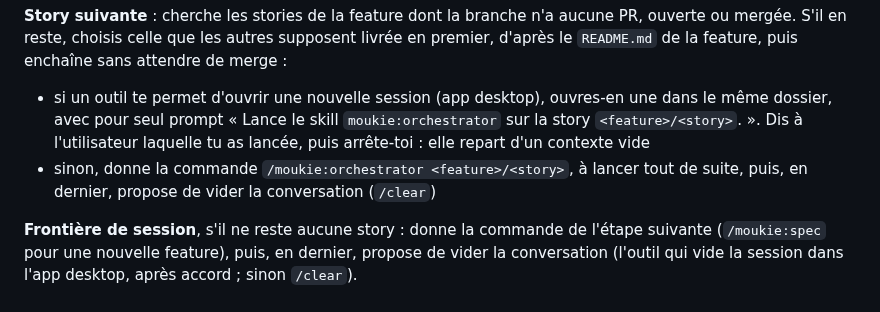
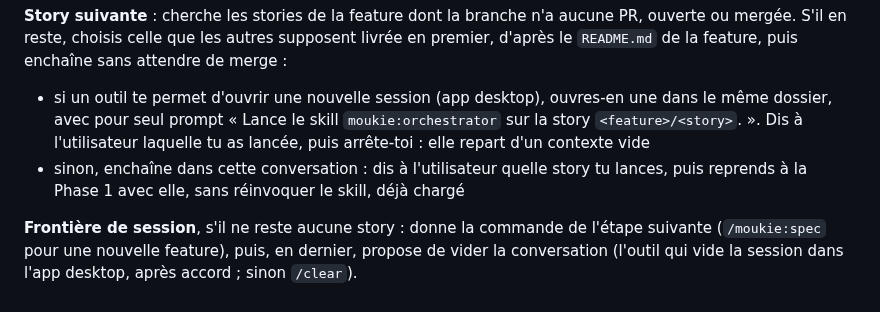
Before and after one commit to vincentgraul/moukie, a Markdown page: skills/orchestrator/SKILL.md, the part around the change. Drawn GitHub-style.

Commit message:
feat(orchestrator): chain the next story in the same conversation when no new session can be opened

```diff
--- a/skills/orchestrator/SKILL.md
+++ b/skills/orchestrator/SKILL.md
@@ -100,6 +100,6 @@ Une fois la PR ouverte, envoie la dernière notification, puis donne à l'utilis
 **Story suivante** : cherche les stories de la feature dont la branche n'a aucune PR, ouverte ou mergée. S'il en reste, choisis celle que les autres supposent livrée en premier, d'après le `README.md` de la feature, puis enchaîne sans attendre de merge :
 
 - si un outil te permet d'ouvrir une nouvelle session (app desktop), ouvres-en une dans le même dossier, avec pour seul prompt « Lance le skill `moukie:orchestrator` sur la story `<feature>/<story>`. ». Dis à l'utilisateur laquelle tu as lancée, puis arrête-toi : elle repart d'un contexte vide
-- sinon, donne la commande `/moukie:orchestrator <feature>/<story>`, à lancer tout de suite, puis, en dernier, propose de vider la conversation (`/clear`)
+- sinon, enchaîne dans cette conversation : dis à l'utilisateur quelle story tu lances, puis reprends à la Phase 1 avec elle, sans réinvoquer le skill, déjà chargé
 
 **Frontière de session**, s'il ne reste aucune story : donne la commande de l'étape suivante (`/moukie:spec` pour une nouvelle feature), puis, en dernier, propose de vider la conversation (l'outil qui vide la session dans l'app desktop, après accord ; sinon `/clear`).
```
